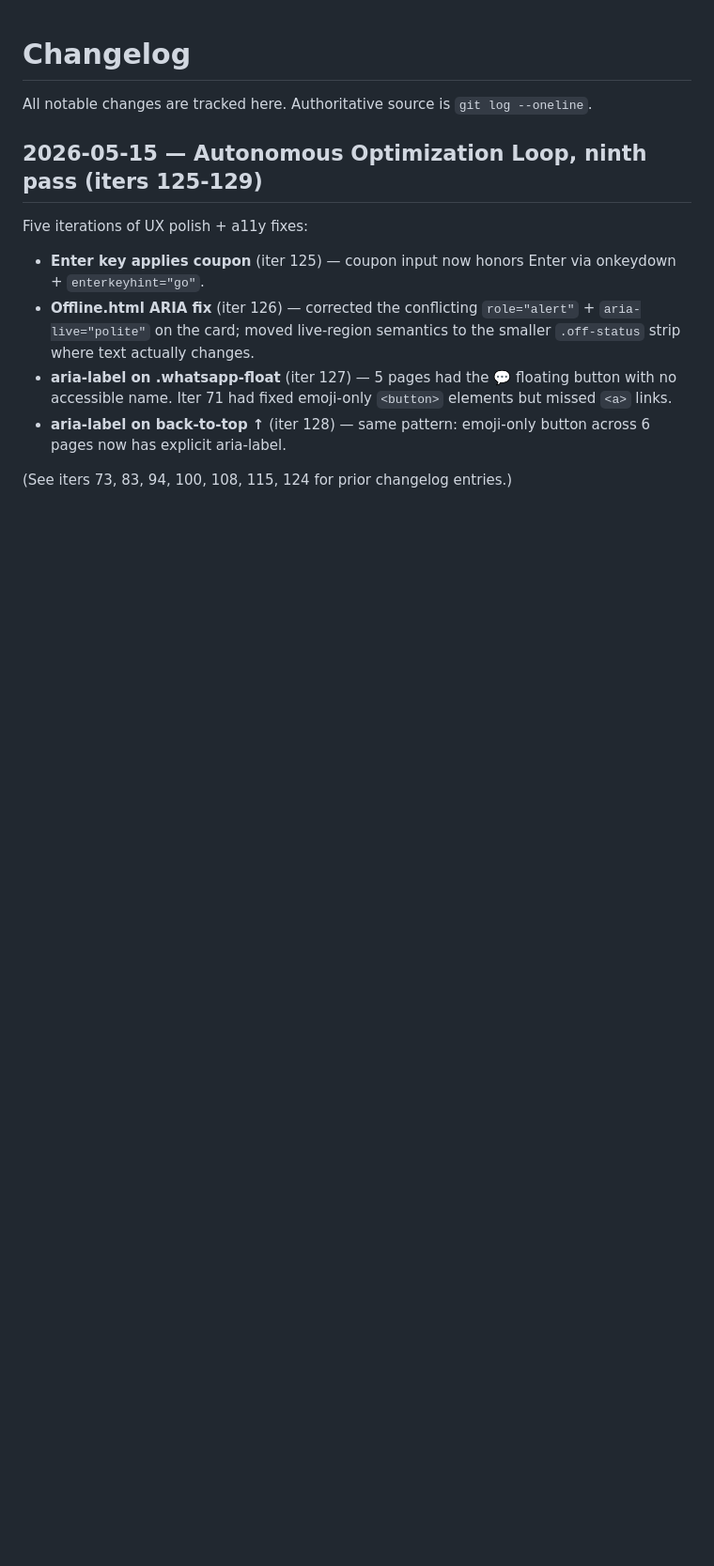
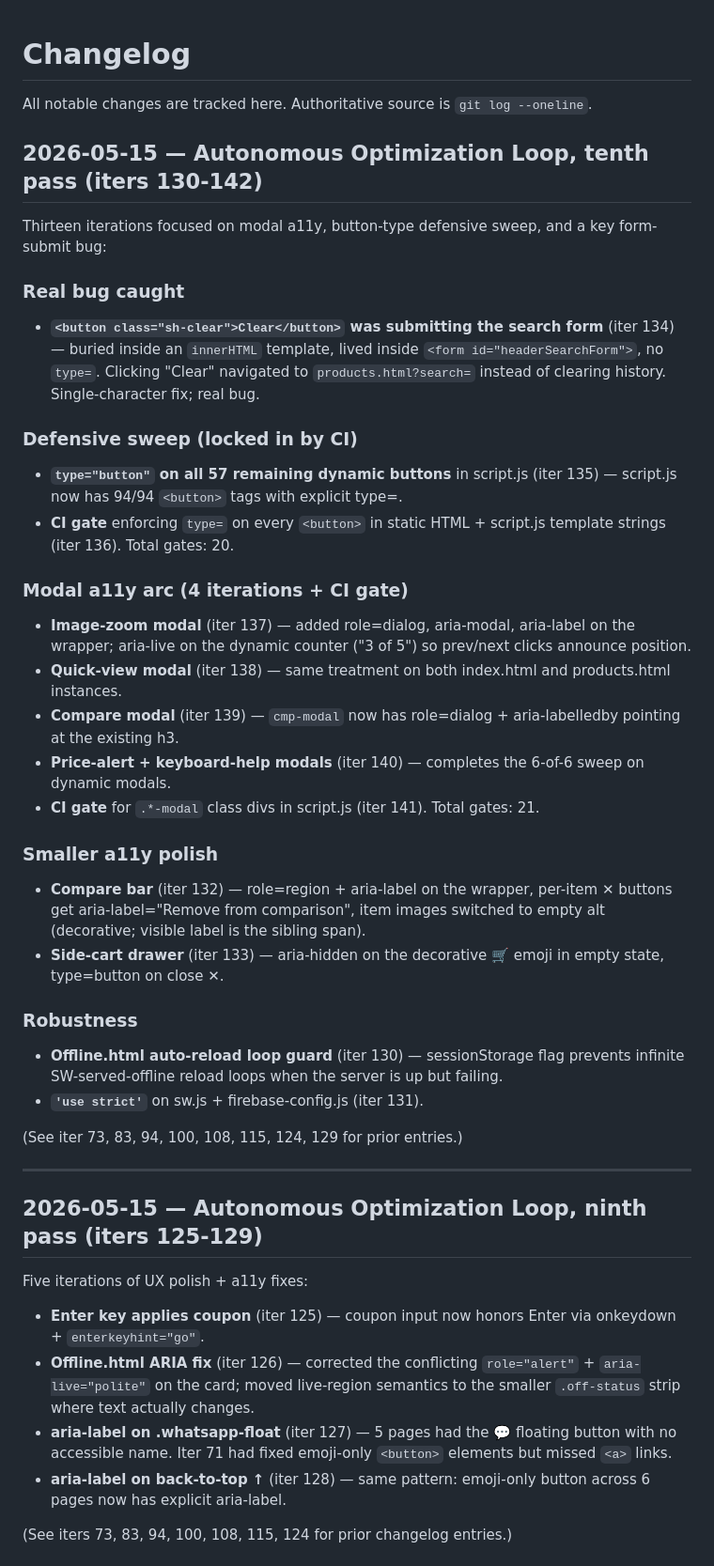
Before and after one commit to contactmihassociates/elite-emporium, a Markdown page: CHANGELOG.md, the part around the change. Shown at 94% size. Drawn GitHub-style; blank space fills up the shorter version.

Commit message:
docs(changelog): tenth-pass entry (iters 130-142)
Thirteen iterations of modal a11y + defensive button-type sweep
+ critical search-form bug fix.

Headline: iter 134 caught a real bug where the search-history
"Clear" button was actually submitting the parent form (no type=
defaults to type=submit inside <form>). Iter 135 swept 57 more
script.js buttons defensively. Iter 136 added a CI gate to lock
it in.

Modal a11y arc (iter 137-140) brought all 8 modals to full ARIA
contract; iter 141 CI gate locks it in.

Iteration 142 of autonomous optimization loop.

```diff
--- a/CHANGELOG.md
+++ b/CHANGELOG.md
@@ -1,6 +1,36 @@
 # Changelog
 
 All notable changes are tracked here. Authoritative source is `git log --oneline`.
+
+## 2026-05-15 — Autonomous Optimization Loop, tenth pass (iters 130-142)
+
+Thirteen iterations focused on modal a11y, button-type defensive sweep, and a key form-submit bug:
+
+### Real bug caught
+- **`<button class="sh-clear">Clear</button>` was submitting the search form** (iter 134) — buried inside an `innerHTML` template, lived inside `<form id="headerSearchForm">`, no `type=`. Clicking "Clear" navigated to `products.html?search=` instead of clearing history. Single-character fix; real bug.
+
+### Defensive sweep (locked in by CI)
+- **`type="button"` on all 57 remaining dynamic buttons** in script.js (iter 135) — script.js now has 94/94 `<button>` tags with explicit type=.
+- **CI gate** enforcing `type=` on every `<button>` in static HTML + script.js template strings (iter 136). Total gates: 20.
+
+### Modal a11y arc (4 iterations + CI gate)
+- **Image-zoom modal** (iter 137) — added role=dialog, aria-modal, aria-label on the wrapper; aria-live on the dynamic counter ("3 of 5") so prev/next clicks announce position.
+- **Quick-view modal** (iter 138) — same treatment on both index.html and products.html instances.
+- **Compare modal** (iter 139) — `cmp-modal` now has role=dialog + aria-labelledby pointing at the existing h3.
+- **Price-alert + keyboard-help modals** (iter 140) — completes the 6-of-6 sweep on dynamic modals.
+- **CI gate** for `.*-modal` class divs in script.js (iter 141). Total gates: 21.
+
+### Smaller a11y polish
+- **Compare bar** (iter 132) — role=region + aria-label on the wrapper, per-item ✕ buttons get aria-label="Remove <name> from comparison", item images switched to empty alt (decorative; visible label is the sibling span).
+- **Side-cart drawer** (iter 133) — aria-hidden on the decorative 🛒 emoji in empty state, type=button on close ✕.
+
+### Robustness
+- **Offline.html auto-reload loop guard** (iter 130) — sessionStorage flag prevents infinite SW-served-offline reload loops when the server is up but failing.
+- **`'use strict'`** on sw.js + firebase-config.js (iter 131).
+
+(See iter 73, 83, 94, 100, 108, 115, 124, 129 for prior entries.)
+
+---
 
 ## 2026-05-15 — Autonomous Optimization Loop, ninth pass (iters 125-129)
 
```
